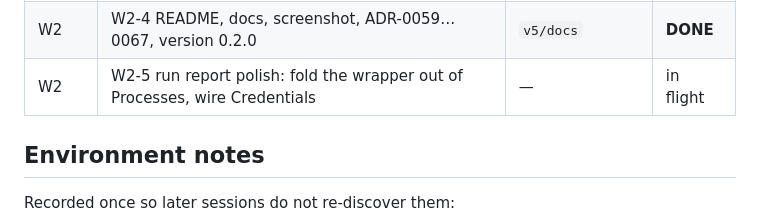
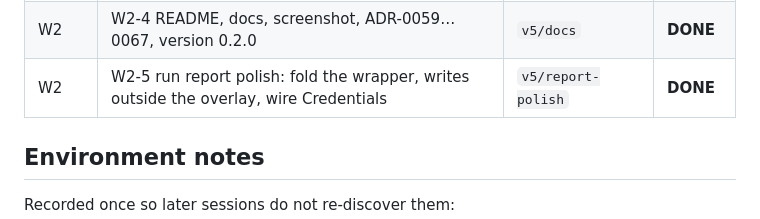
Before and after one commit to ethannortharc/devbox, a Markdown page: PROGRESS.md, the part around the change. Drawn GitHub-style.

Commit message:
docs: W2-5 landed
Co-Authored-By: Claude Fable 5.1 <noreply@anthropic.com>
Claude-Session: https://claude.ai/code/session_01T41E4bxBuE5S86mSoBWu31

```diff
--- a/PROGRESS.md
+++ b/PROGRESS.md
@@ -51,7 +51,7 @@ the full gate. The v5 build log starts at "devbox v5 — build log" below.
 | W2 | W2-2 `mcp run` as a run, `mcp report`, `mcp self` | `v5/mcp` | **DONE** |
 | W2 | W2-3 sweep: discard remount, `checkpoint-rm`, guest home, NixOS file scope | `v5/sweep` | **DONE** |
 | W2 | W2-4 README, docs, screenshot, ADR-0059…0067, version 0.2.0 | `v5/docs` | **DONE** |
-| W2 | W2-5 run report polish: fold the wrapper out of Processes, wire Credentials | — | in flight |
+| W2 | W2-5 run report polish: fold the wrapper, writes outside the overlay, wire Credentials | `v5/report-polish` | **DONE** |
 
 ## Environment notes
 
```
